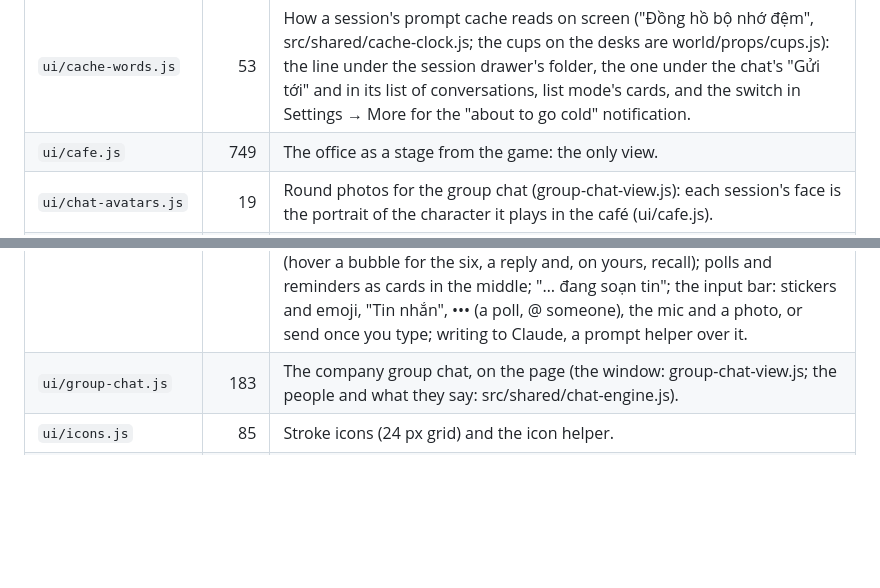
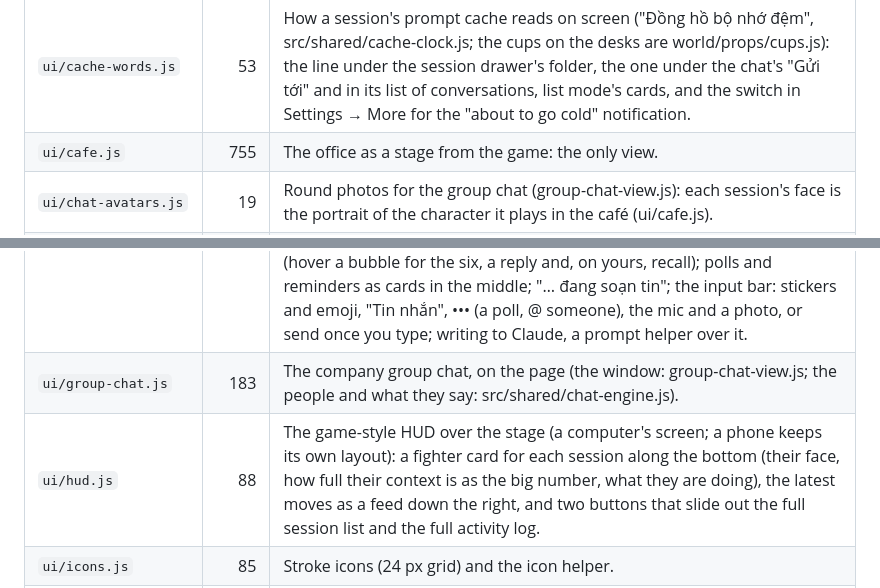
Before and after one commit to byocao/agent-office, a Markdown page: docs/ARCHITECTURE.md, 2 parts joined by grey strips. Drawn GitHub-style; blank space fills up the shorter version.

```diff
--- a/docs/ARCHITECTURE.md
+++ b/docs/ARCHITECTURE.md
@@ -108,11 +108,12 @@ engine switches to demo mode and talks to no API.
 | `ui/activity.js` | 278 | The activity column and the session list. |
 | `ui/burn.js` | 212 | What eats your plan: where Claude Code's usage goes, by model, MCP server, skill, plugin, subagent, project and session. |
 | `ui/cache-words.js` | 53 | How a session's prompt cache reads on screen ("Đồng hồ bộ nhớ đệm", src/shared/cache-clock.js; the cups on the desks are world/props/cups.js): the line under the session drawer's folder, the one under the chat's "Gửi tới" and in its list of conversations, list mode's cards, and the switch in Settings → More for the "about to go cold" notification. |
-| `ui/cafe.js` | 749 | The office as a stage from the game: the only view. |
+| `ui/cafe.js` | 755 | The office as a stage from the game: the only view. |
 | `ui/chat-avatars.js` | 19 | Round photos for the group chat (group-chat-view.js): each session's face is the portrait of the character it plays in the café (ui/cafe.js). |
 | `ui/event-text.js` | 118 | How events read on screen: actions per event type, verbs, bubble text, streamer mode. |
 | `ui/group-chat-view.js` | 890 | The group chat's window (the conversation: group-chat.js), drawn after the Vietnamese messenger's group chat on a phone (its own web CSS and string table, and a 2026 screenshot of the app, for the colours, sizes and words): the blue gradient bar with the back chevron, the group's name and "👥 N thành viên", call, video and ☰; the pinned message under it; the conversation on a lavender-grey ground, gathered at the bottom like the app's, the others' white bubbles on the left (the name at the top inside the first of a run, the face beside it, the time inside the last), yours pale blue on the right with who has seen it; dark pills for the time lines, white ones for what the group does; "Tin nhắn mới" where you stopped reading; replies quoting what they answer; a recalled message's "Tin nhắn đã được thu hồi"; the ♡ on a bubble's corner and a small pill once someone reacts (hover a bubble for the six, a reply and, on yours, recall); polls and reminders as cards in the middle; "… đang soạn tin"; the input bar: stickers and emoji, "Tin nhắn", ••• (a poll, @ someone), the mic and a photo, or send once you type; writing to Claude, a prompt helper over it. |
 | `ui/group-chat.js` | 183 | The company group chat, on the page (the window: group-chat-view.js; the people and what they say: src/shared/chat-engine.js). |
+| `ui/hud.js` | 88 | The game-style HUD over the stage (a computer's screen; a phone keeps its own layout): a fighter card for each session along the bottom (their face, how full their context is as the big number, what they are doing), the latest moves as a feed down the right, and two buttons that slide out the full session list and the full activity log. |
 | `ui/icons.js` | 85 | Stroke icons (24 px grid) and the icon helper. |
 | `ui/image-view.js` | 28 | Images in the feed: a session that read, wrote or edited an image gets a thumbnail on that line (activity.js), and a click opens it here, large, over the office (the server serves it by id: GET /api/image). |
 | `ui/live2d.js` | 74 | The game's own Live2D standing art, played in the café's card: its idle motions move the hair, the body and the face; on top of them the eyes blink, the mouth moves while the text types out, and the head follows the pointer. |
```
Also changed, not shown: README.md (+3 -0 lines), README.vi.md (+3 -0 lines), docs/media/church.png, 11 other files.
